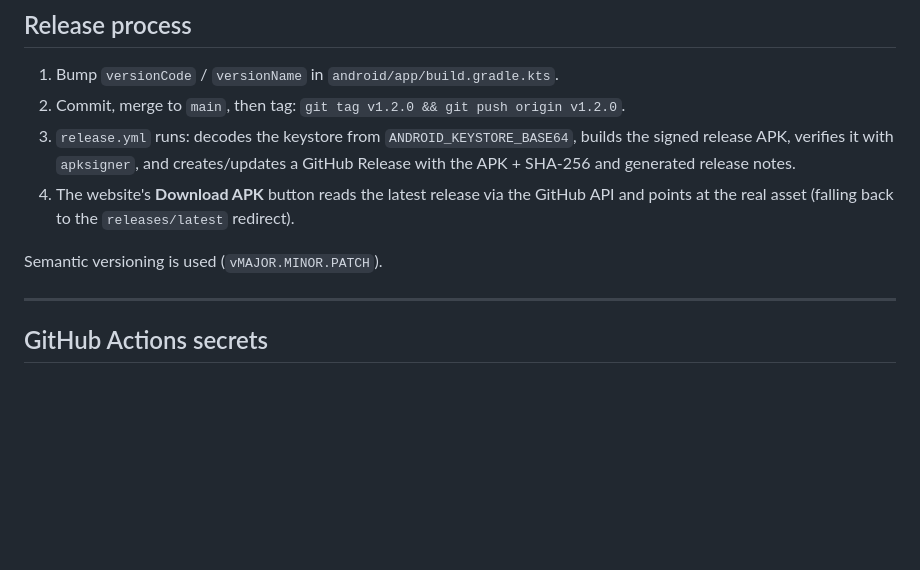
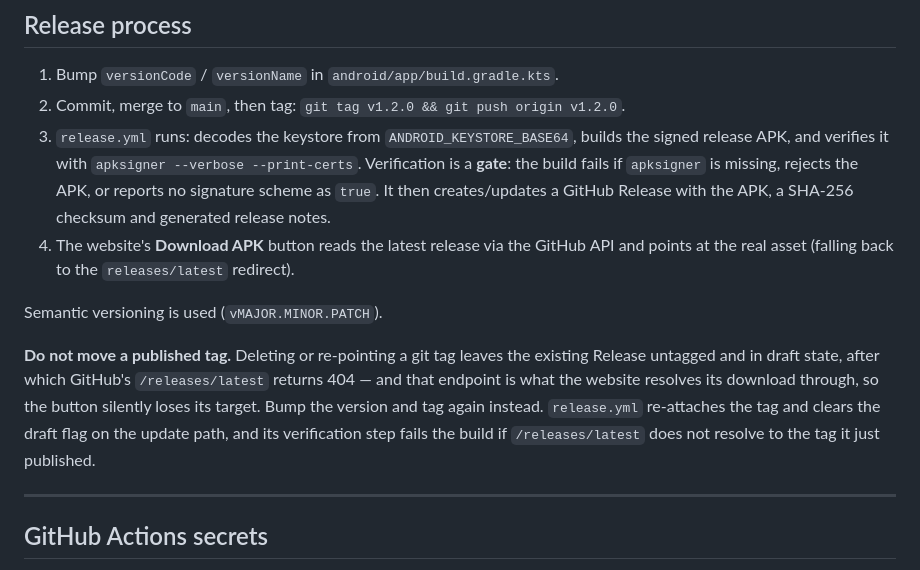
Before and after one commit to pushparaj9749/virtual-volume, a Markdown page: README.md, the part around the change. Drawn GitHub-style; blank space fills up the shorter version.

Commit message:
docs: document the tag-movement hazard and the signature gate
Both were learned the hard way in this repository rather than written up
speculatively.

Co-authored-by: arena-agent <297053741+arena-agent@users.noreply.github.com>

```diff
--- a/README.md
+++ b/README.md
@@ -175,12 +175,20 @@ build still assembles unsigned and `release.yml` falls back to a debug-signed AP
 1. Bump `versionCode` / `versionName` in `android/app/build.gradle.kts`.
 2. Commit, merge to `main`, then tag: `git tag v1.2.0 && git push origin v1.2.0`.
 3. `release.yml` runs: decodes the keystore from `ANDROID_KEYSTORE_BASE64`, builds the signed release
-   APK, verifies it with `apksigner`, and creates/updates a GitHub Release with the APK + SHA-256 and
-   generated release notes.
+   APK, and verifies it with `apksigner --verbose --print-certs`. Verification is a **gate**: the build
+   fails if `apksigner` is missing, rejects the APK, or reports no signature scheme as `true`. It then
+   creates/updates a GitHub Release with the APK, a SHA-256 checksum and generated release notes.
 4. The website's **Download APK** button reads the latest release via the GitHub API and points at the
    real asset (falling back to the `releases/latest` redirect).
 
 Semantic versioning is used (`vMAJOR.MINOR.PATCH`).
+
+**Do not move a published tag.** Deleting or re-pointing a git tag leaves the existing Release
+untagged and in draft state, after which GitHub's `/releases/latest` returns 404 — and that endpoint
+is what the website resolves its download through, so the button silently loses its target. Bump the
+version and tag again instead. `release.yml` re-attaches the tag and clears the draft flag on the
+update path, and its verification step fails the build if `/releases/latest` does not resolve to the
+tag it just published.
 
 ---
 
```
